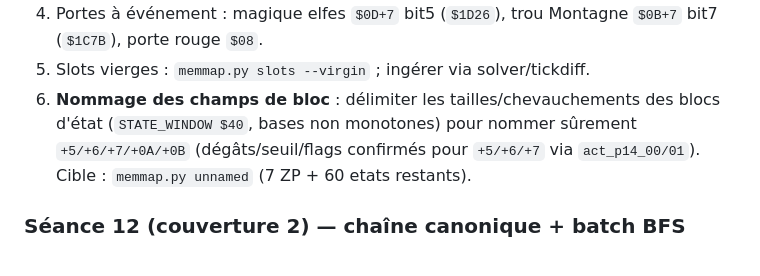
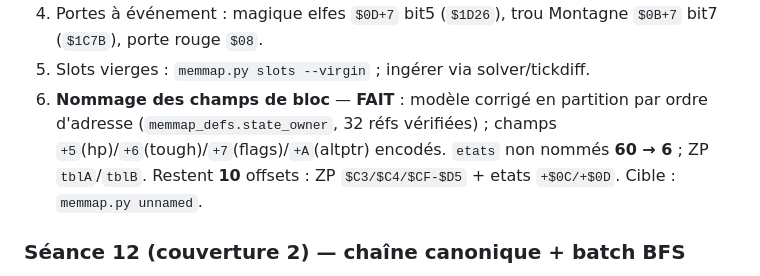
Before and after one commit to cgimenez/hobbit, a Markdown page: docs/session-status.md, the part around the change. Rendered like a GitHub page.

Commit message:
docs: synthèse — piste nommage des champs de bloc marquée faite (60->6 etats, 10 restants)

```diff
--- a/docs/session-status.md
+++ b/docs/session-status.md
@@ -726,10 +726,11 @@ Checkpoints utiles : `sav/win.bin`, `ring.bin`, `lake.bin`, `goblin_escaped.bin`
 4. Portes à événement : magique elfes `$0D+7` bit5 (`$1D26`), trou Montagne
    `$0B+7` bit7 (`$1C7B`), porte rouge `$08`.
 5. Slots vierges : `memmap.py slots --virgin` ; ingérer via solver/tickdiff.
-6. **Nommage des champs de bloc** : délimiter les tailles/chevauchements des
-   blocs d'état (`STATE_WINDOW $40`, bases non monotones) pour nommer sûrement
-   `+5/+6/+7/+0A/+0B` (dégâts/seuil/flags confirmés pour `+5/+6/+7` via
-   `act_p14_00/01`). Cible : `memmap.py unnamed` (7 ZP + 60 etats restants).
+6. **Nommage des champs de bloc** — **FAIT** : modèle corrigé en partition
+   par ordre d'adresse (`memmap_defs.state_owner`, 32 réfs vérifiées) ;
+   champs `+5`(hp)/`+6`(tough)/`+7`(flags)/`+A`(altptr) encodés. `etats` non
+   nommés **60 → 6** ; ZP `tblA`/`tblB`. Restent **10** offsets : ZP
+   `$C3/$C4/$CF-$D5` + etats `+$0C/+$0D`. Cible : `memmap.py unnamed`.
 
 ### Séance 12 (couverture 2) — chaîne canonique + batch BFS
 - **Run `canon`** injecté dans `hobbit.db` : les 20 checkpoints du parcours
```
